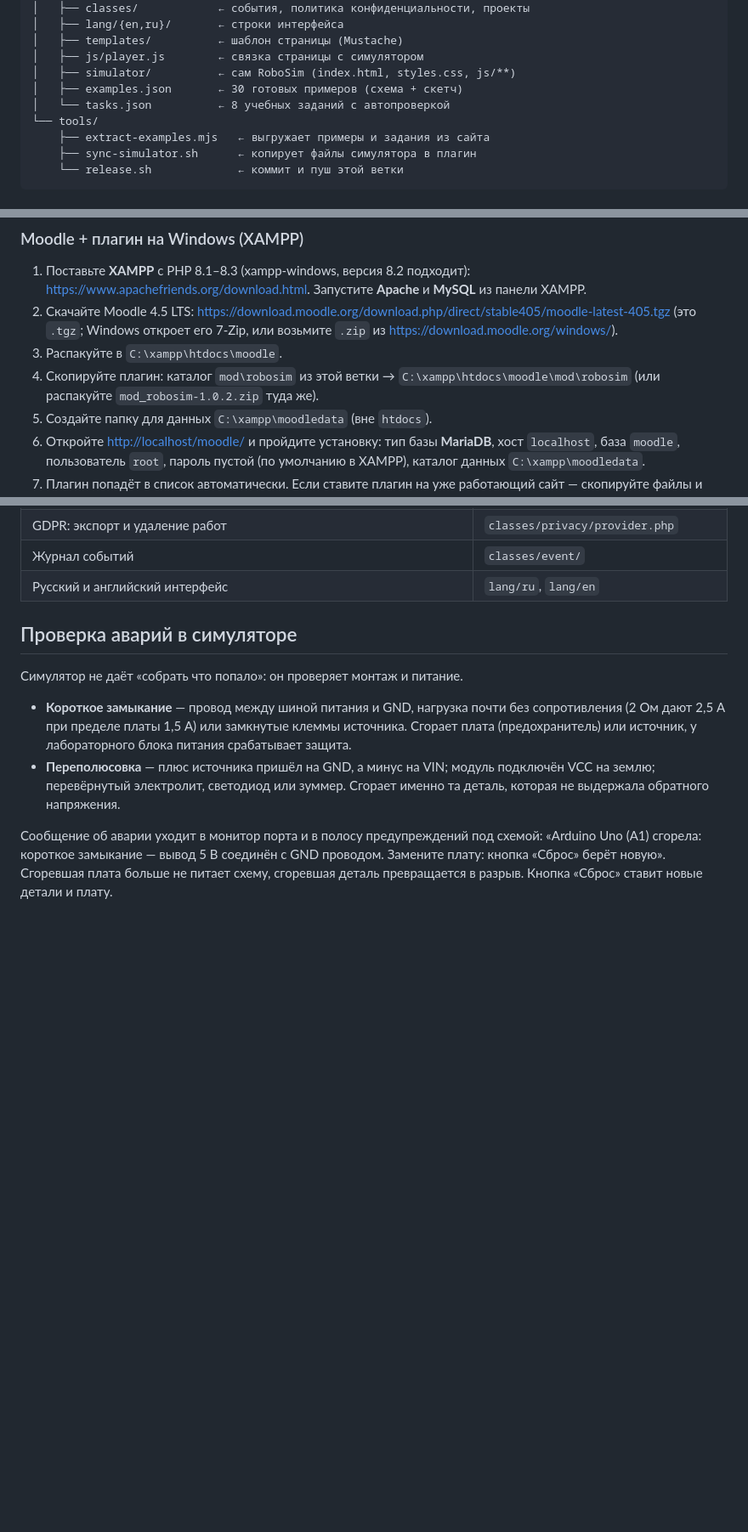
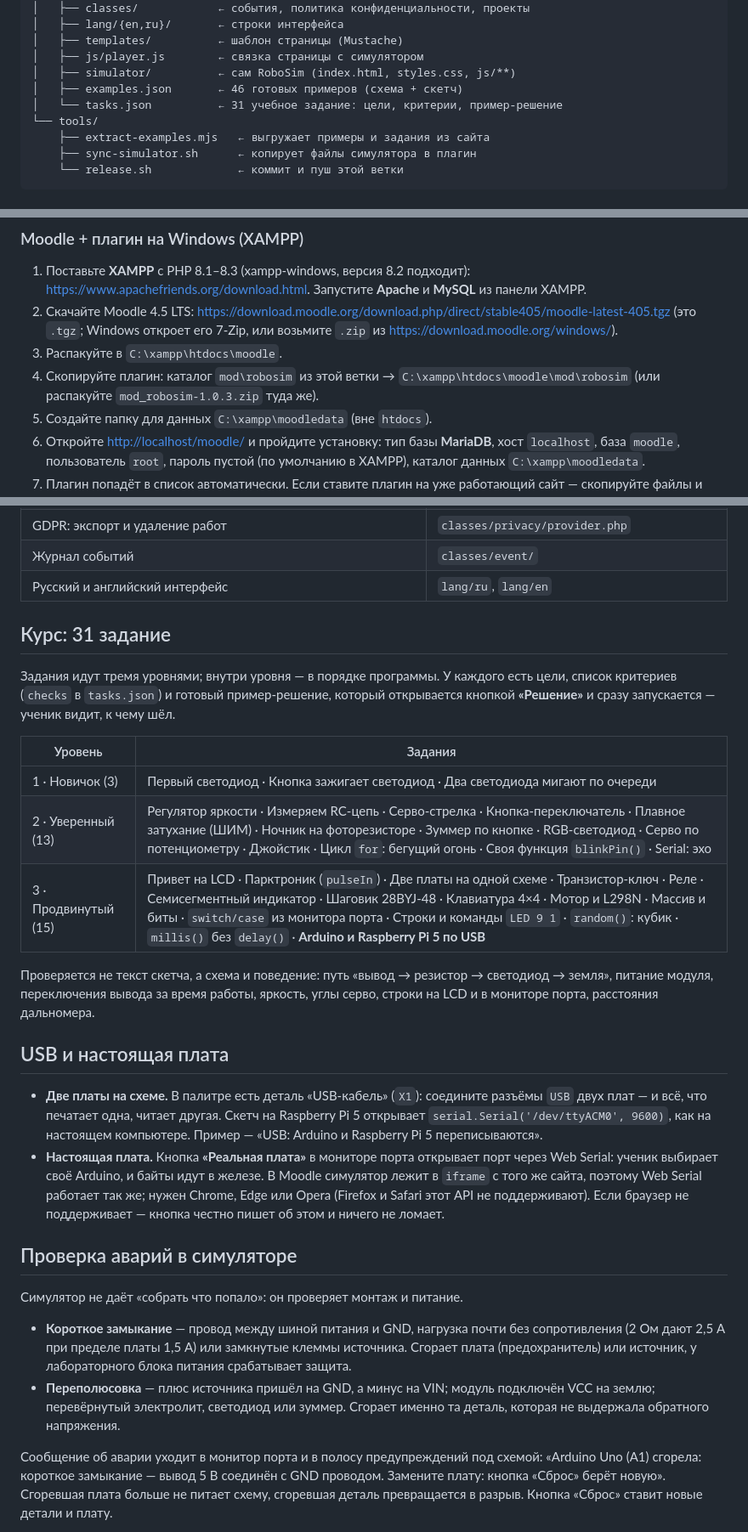
Before and after one commit to pavelb-coder/sim-ard, a Markdown page: README.md, 3 parts joined by grey strips. Shown at 85% size. GitHub-like rendering; blank space fills up the shorter version.

```diff
--- a/README.md
+++ b/README.md
@@ -27,8 +27,8 @@ moodle/
 │   ├── templates/          ← шаблон страницы (Mustache)
 │   ├── js/player.js        ← связка страницы с симулятором
 │   ├── simulator/          ← сам RoboSim (index.html, styles.css, js/**)
-│   ├── examples.json       ← 30 готовых примеров (схема + скетч)
-│   └── tasks.json          ← 8 учебных заданий с автопроверкой
+│   ├── examples.json       ← 46 готовых примеров (схема + скетч)
+│   └── tasks.json          ← 31 учебное задание: цели, критерии, пример-решение
 └── tools/
     ├── extract-examples.mjs   ← выгружает примеры и задания из сайта
     ├── sync-simulator.sh      ← копирует файлы симулятора в плагин
@@ -114,7 +114,7 @@ sudo -u www-data php /var/www/moodle/admin/cli/upgrade.php --non-interactive
 3. Распакуйте в `C:\xampp\htdocs\moodle`.
 4. Скопируйте плагин: каталог `mod\robosim` из этой ветки →
    `C:\xampp\htdocs\moodle\mod\robosim`
-   (или распакуйте `mod_robosim-1.0.2.zip` туда же).
+   (или распакуйте `mod_robosim-1.0.3.zip` туда же).
 5. Создайте папку для данных `C:\xampp\moodledata` (вне `htdocs`).
 6. Откройте <http://localhost/moodle/> и пройдите установку: тип базы
    **MariaDB**, хост `localhost`, база `moodle`, пользователь `root`, пароль пустой
@@ -174,6 +179,34 @@ php admin\cli\purge_caches.php
 | GDPR: экспорт и удаление работ | `classes/privacy/provider.php` |
 | Журнал событий | `classes/event/` |
 | Русский и английский интерфейс | `lang/ru`, `lang/en` |
+
+## Курс: 31 задание
+
+Задания идут тремя уровнями; внутри уровня — в порядке программы. У каждого есть
+цели, список критериев (`checks` в `tasks.json`) и готовый пример-решение, который
+открывается кнопкой **«Решение»** и сразу запускается — ученик видит, к чему шёл.
+
+| Уровень | Задания |
+|---|---|
+| 1 · Новичок (3) | Первый светодиод · Кнопка зажигает светодиод · Два светодиода мигают по очереди |
+| 2 · Уверенный (13) | Регулятор яркости · Измеряем RC-цепь · Серво-стрелка · Кнопка-переключатель · Плавное затухание (ШИМ) · Ночник на фоторезисторе · Зуммер по кнопке · RGB-светодиод · Серво по потенциометру · Джойстик · Цикл `for`: бегущий огонь · Своя функция `blinkPin()` · Serial: эхо |
+| 3 · Продвинутый (15) | Привет на LCD · Парктроник (`pulseIn`) · Две платы на одной схеме · Транзистор-ключ · Реле · Семисегментный индикатор · Шаговик 28BYJ-48 · Клавиатура 4×4 · Мотор и L298N · Массив и биты · `switch/case` из монитора порта · Строки и команды `LED 9 1` · `random()`: кубик · `millis()` без `delay()` · **Arduino и Raspberry Pi 5 по USB** |
+
+Проверяется не текст скетча, а схема и поведение: путь «вывод → резистор →
+светодиод → земля», питание модуля, переключения вывода за время работы, яркость,
+углы серво, строки на LCD и в мониторе порта, расстояния дальномера.
+
+## USB и настоящая плата
+
+* **Две платы на схеме.** В палитре есть деталь «USB-кабель» (`X1`): соедините
+  разъёмы `USB` двух плат — и всё, что печатает одна, читает другая. Скетч на
+  Raspberry Pi 5 открывает `serial.Serial('/dev/ttyACM0', 9600)`, как на настоящем
+  компьютере. Пример — «USB: Arduino и Raspberry Pi 5 переписываются».
+* **Настоящая плата.** Кнопка **«Реальная плата»** в мониторе порта открывает порт
+  через Web Serial: ученик выбирает своё Arduino, и байты идут в железе. В Moodle
+  симулятор лежит в `iframe` с того же сайта, поэтому Web Serial работает так же;
+  нужен Chrome, Edge или Opera (Firefox и Safari этот API не поддерживают).
+  Если браузер не поддерживает — кнопка честно пишет об этом и ничего не ломает.
 
 ## Проверка аварий в симуляторе
 
```
Also changed, not shown: other parts of README.md (+19 -4 lines), docs/moodle-activity.png, docs/moodle-settings.png (added), 8 other files.
